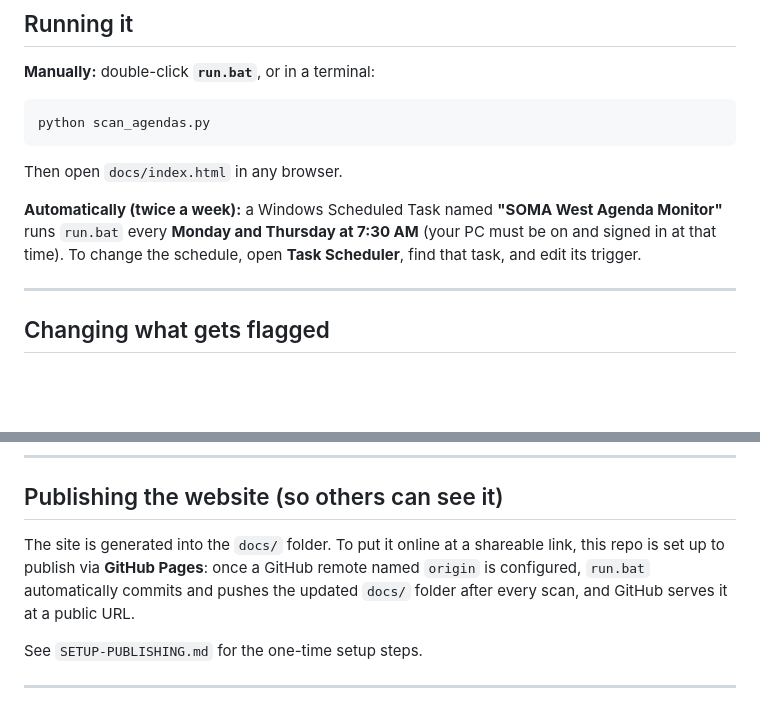
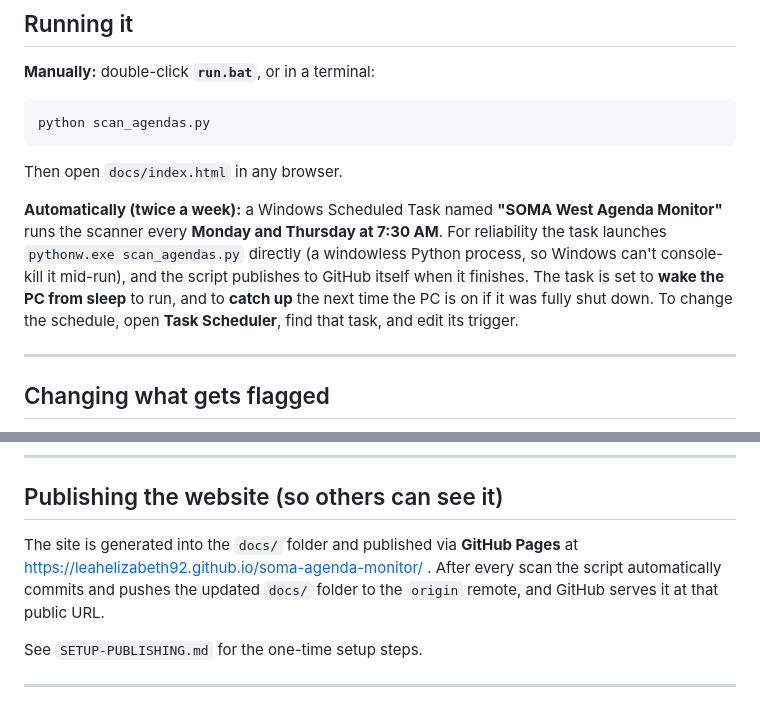
Before and after one commit to leahelizabeth92/soma-agenda-monitor, a Markdown page: README.md, 2 parts joined by grey strips. Drawn GitHub-style; blank space fills up the shorter version.

Commit message:
Reliability: run task via pythonw, publish in-process, wake from sleep; update README

```diff
--- a/README.md
+++ b/README.md
@@ -34,9 +34,13 @@ python scan_agendas.py
 Then open `docs/index.html` in any browser.
 
 **Automatically (twice a week):** a Windows Scheduled Task named
-**"SOMA West Agenda Monitor"** runs `run.bat` every **Monday and Thursday at
-7:30 AM** (your PC must be on and signed in at that time). To change the
-schedule, open **Task Scheduler**, find that task, and edit its trigger.
+**"SOMA West Agenda Monitor"** runs the scanner every **Monday and Thursday at
+7:30 AM**. For reliability the task launches `pythonw.exe scan_agendas.py`
+directly (a windowless Python process, so Windows can't console-kill it mid-run),
+and the script publishes to GitHub itself when it finishes. The task is set to
+**wake the PC from sleep** to run, and to **catch up** the next time the PC is on
+if it was fully shut down. To change the schedule, open **Task Scheduler**, find
+that task, and edit its trigger.
 
 ---
 
@@ -58,10 +62,10 @@ next scan.
 
 ## Publishing the website (so others can see it)
 
-The site is generated into the `docs/` folder. To put it online at a shareable
-link, this repo is set up to publish via **GitHub Pages**: once a GitHub remote
-named `origin` is configured, `run.bat` automatically commits and pushes the
-updated `docs/` folder after every scan, and GitHub serves it at a public URL.
+The site is generated into the `docs/` folder and published via **GitHub Pages**
+at https://leahelizabeth92.github.io/soma-agenda-monitor/ . After every scan the
+script automatically commits and pushes the updated `docs/` folder to the
+`origin` remote, and GitHub serves it at that public URL.
 
 See `SETUP-PUBLISHING.md` for the one-time setup steps.
 
```
